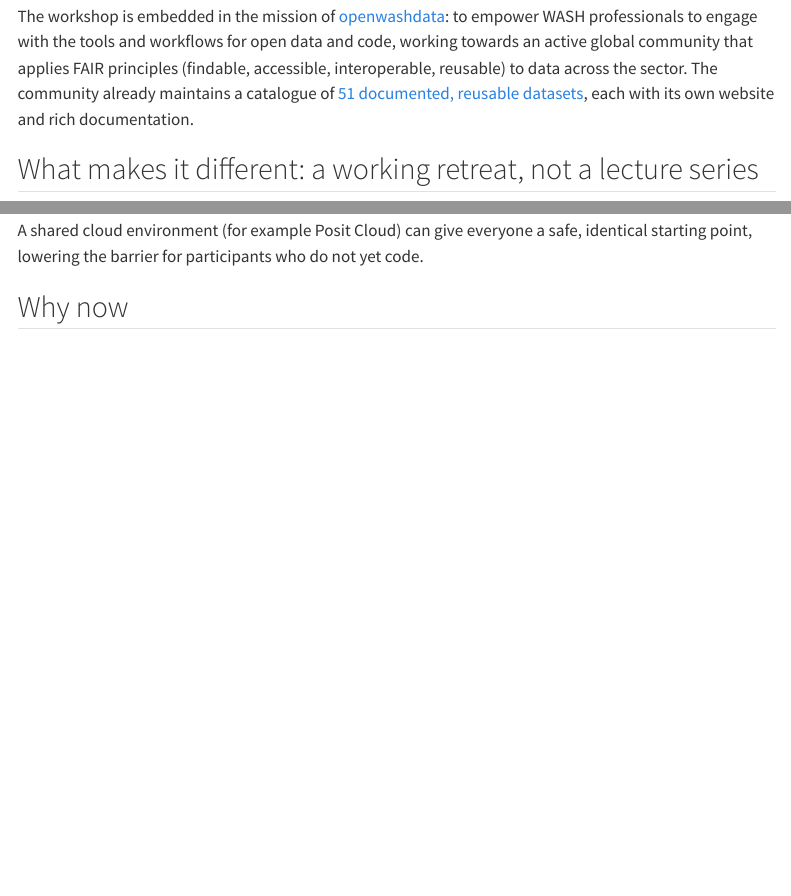
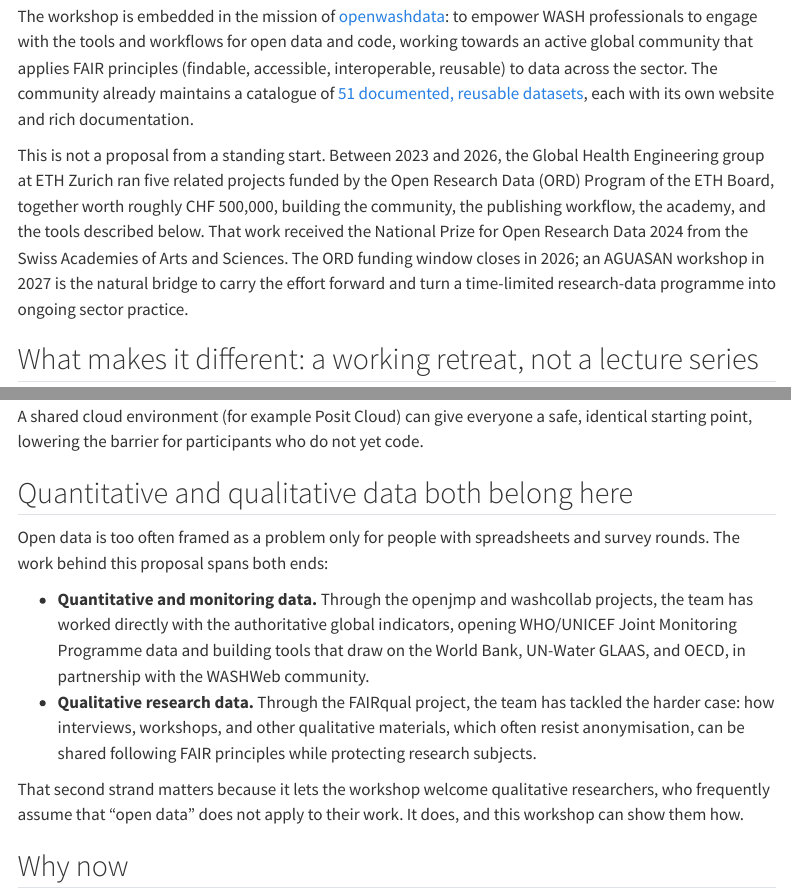
Before and after one commit to Global-Health-Engineering/aguasan, a Quarto document (concept-note/concept-note.qmd): the page in a window 1100 px wide, from 540 px down, and a second part further down, joined at a grey line. Rendered offline with R 4.5, knitr and Pandoc in place of Quarto, with nearby package versions; menus at the side of the page are left out.

Commit message:
docs: expand concept note and README with project context
Rework the concept note to draw on the wider ETH ORD project portfolio:
the funded track record and AGUASAN-as-bridge framing, the qualitative
data angle from FAIRqual, the authoritative data work from openjmp and
washcollab, and the data-stewardship follow-up pathway. Update the README
to add the ETH ORD references and document that sources/ is kept local
and out of the published repository.

Assisted-by: Claude claude-opus-4-8

```diff
--- a/concept-note/concept-note.qmd
+++ b/concept-note/concept-note.qmd
@@ -26,6 +26,8 @@ This concept note proposes a five-day, hands-on workshop that treats these three
 
 The workshop is embedded in the mission of [openwashdata](https://openwashdata.org/pages/gallery/vmost/): to empower WASH professionals to engage with the tools and workflows for open data and code, working towards an active global community that applies FAIR principles (findable, accessible, interoperable, reusable) to data across the sector. The community already maintains a catalogue of [51 documented, reusable datasets](https://openwashdata.org/pages/gallery/data/), each with its own website and rich documentation.
 
+This is not a proposal from a standing start. Between 2023 and 2026, the Global Health Engineering group at ETH Zurich ran five related projects funded by the Open Research Data (ORD) Program of the ETH Board, together worth roughly CHF 500,000, building the community, the publishing workflow, the academy, and the tools described below. That work received the National Prize for Open Research Data 2024 from the Swiss Academies of Arts and Sciences. The ORD funding window closes in 2026; an AGUASAN workshop in 2027 is the natural bridge to carry the effort forward and turn a time-limited research-data programme into ongoing sector practice.
+
 ## What makes it different: a working retreat, not a lecture series
 
 This is not a conference of slide presentations. It is a working retreat where every participant ships something real.
@@ -45,6 +47,15 @@ The week establishes a small set of foundations that let people work confidently
 
 A shared cloud environment (for example Posit Cloud) can give everyone a safe, identical starting point, lowering the barrier for participants who do not yet code.
 
+## Quantitative and qualitative data both belong here
+
+Open data is too often framed as a problem only for people with spreadsheets and survey rounds. The work behind this proposal spans both ends:
+
+- **Quantitative and monitoring data.** Through the openjmp and washcollab projects, the team has worked directly with the authoritative global indicators, opening WHO/UNICEF Joint Monitoring Programme data and building tools that draw on the World Bank, UN-Water GLAAS, and OECD, in partnership with the WASHWeb community.
+- **Qualitative research data.** Through the FAIRqual project, the team has tackled the harder case: how interviews, workshops, and other qualitative materials, which often resist anonymisation, can be shared following FAIR principles while protecting research subjects.
+
+That second strand matters because it lets the workshop welcome qualitative researchers, who frequently assume that "open data" does not apply to their work. It does, and this workshop can show them how.
+
 ## Why now
 
 AI has already changed how everyone works. The question is shifting from "can a machine write this?" to "is our data ready for it?" If agents can already draft papers from a dataset, the real work is making WASH data AI-ready: openly licensed, well documented, and reproducible. This workshop turns that shift into a set of habits and a body of published data, rather than leaving it to chance.
```
Also changed, not shown: README.md, concept-note/concept-note.qmd (5 more changed lines).
